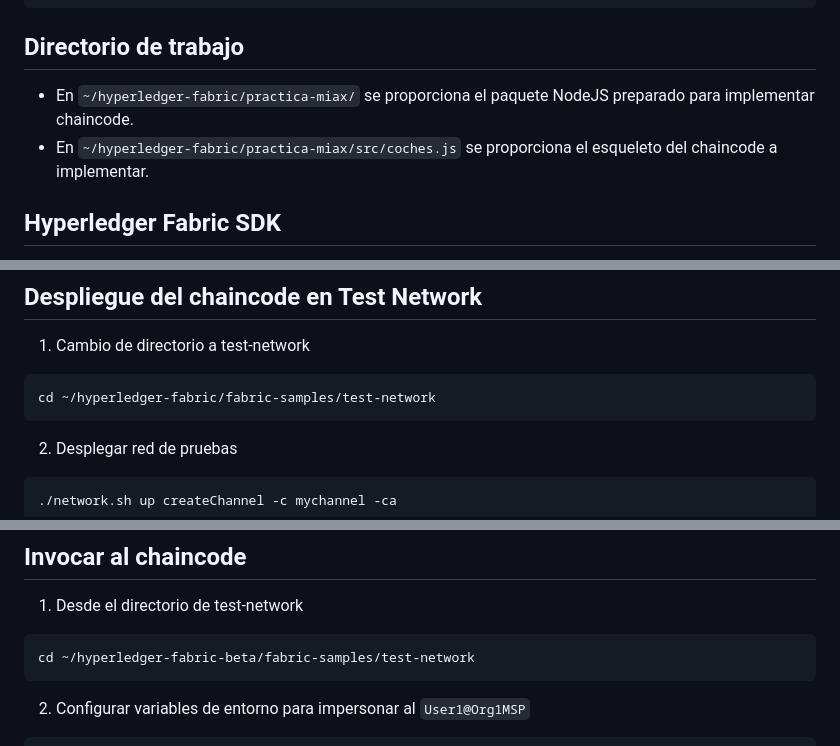
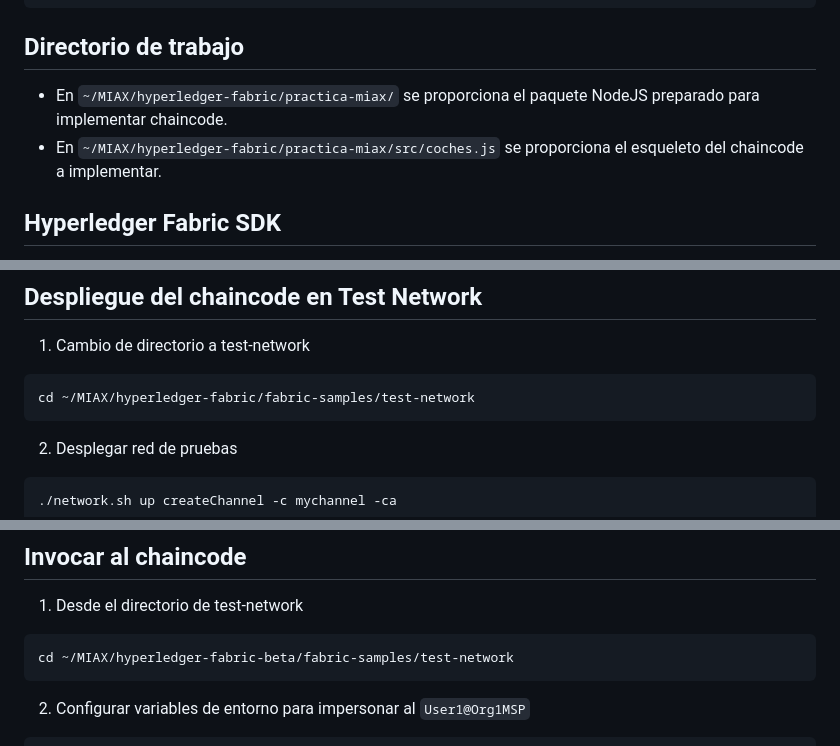
Before and after one commit to jlcs-es/MIAX, a Markdown page: hyperledger-fabric/practica-miax/README.md, 3 parts joined by grey strips. Drawn GitHub-style.

````diff
--- a/hyperledger-fabric/practica-miax/README.md
+++ b/hyperledger-fabric/practica-miax/README.md
@@ -54,8 +54,8 @@ TransferAsset(ctx, id, nuevoPropietario)
 
 ## Directorio de trabajo
 
-- En `~/hyperledger-fabric/practica-miax/` se proporciona el paquete NodeJS preparado para implementar chaincode.
-- En `~/hyperledger-fabric/practica-miax/src/coches.js` se proporciona el esqueleto del chaincode a implementar.
+- En `~/MIAX/hyperledger-fabric/practica-miax/` se proporciona el paquete NodeJS preparado para implementar chaincode.
+- En `~/MIAX/hyperledger-fabric/practica-miax/src/coches.js` se proporciona el esqueleto del chaincode a implementar.
 
 ## Hyperledger Fabric SDK
 
@@ -100,7 +100,7 @@ Documentación:
 1. Cambio de directorio a test-network
 
 ```sh
-cd ~/hyperledger-fabric/fabric-samples/test-network
+cd ~/MIAX/hyperledger-fabric/fabric-samples/test-network
 ```
 
 2. Desplegar red de pruebas
@@ -126,7 +126,7 @@ Recordamos qué hace cada parámetro del comando con la ayuda:
 1. Desde el directorio de test-network
 
 ```sh
-cd ~/hyperledger-fabric-beta/fabric-samples/test-network
+cd ~/MIAX/hyperledger-fabric-beta/fabric-samples/test-network
 ```
 
 
````
